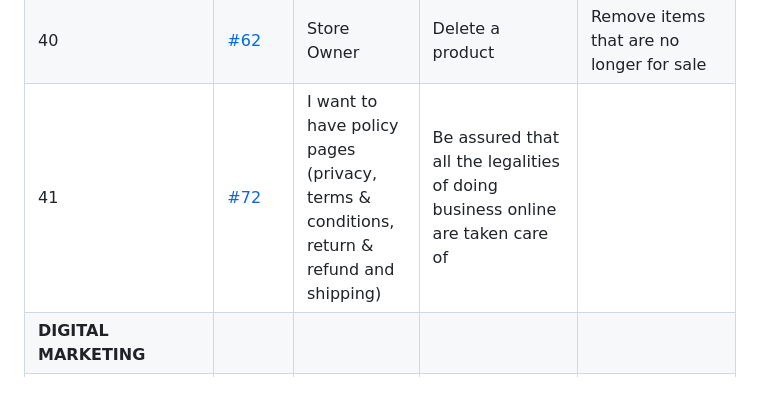
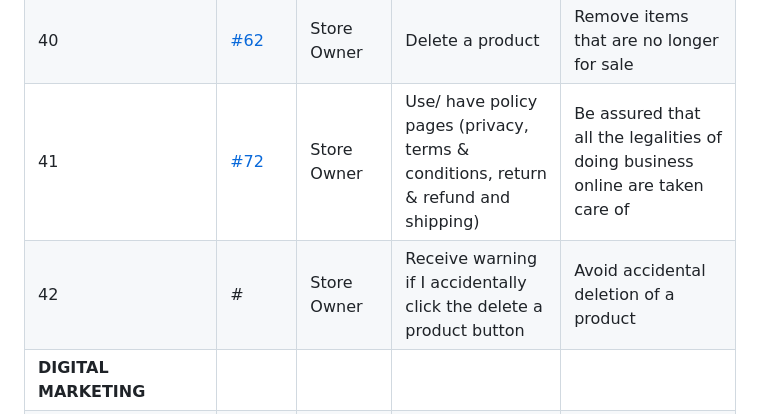
Before and after one commit to ashleyvines725/shop-project, a Markdown page: README.md, the part around the change. GitHub-like rendering; blank space fills up the shorter version.

Commit message:
Refactor: added defensive programming against accidental product deletion, updated Testing.md and Readme.md and resolve #76

```diff
--- a/README.md
+++ b/README.md
@@ -104,7 +104,8 @@ When planning the Shop K-Beauty ecommerce store's features and scope, I drew up
 | 38 | [#60](https://github.com/JoyZadan/shop-kbeauty/issues/60) | Store Owner | Add a product | Add new items to my store |
 | 39 | [#61](https://github.com/JoyZadan/shop-kbeauty/issues/61) | Store Owner | Edit/update a product | Change product proces, descriptions, ingredients, images and other product criteria |
 | 40 | [#62](https://github.com/JoyZadan/shop-kbeauty/issues/62) | Store Owner | Delete a product | Remove items that are no longer for sale |
-| 41 | [#72](https://github.com/JoyZadan/shop-kbeauty/issues/72) | I want to have policy pages (privacy, terms & conditions, return & refund and shipping) | Be assured that all the legalities of doing business online are taken care of |
+| 41 | [#72](https://github.com/JoyZadan/shop-kbeauty/issues/72) | Store Owner | Use/ have policy pages (privacy, terms & conditions, return & refund and shipping) | Be assured that all the legalities of doing business online are taken care of |
+| 42 | # | Store Owner | Receive warning if I accidentally click the delete a product button | Avoid accidental deletion of a product |
 | **DIGITAL MARKETING** |   |   |
 | 42 | [#26](https://github.com/JoyZadan/shop-kbeauty/issues/26) | Store Owner | Have a social media presence | Create awareness of Shop K-Beauty products |
 | **FOR FUTURE IMPLEMENTATION** |   |   |
```
Also changed, not shown: TESTING.md (+4 -2 lines), documentation/html-validation/product-detail-page-html-validation-new.png (added), documentation/html-validation/products-page-html-validation-new.png (added).
